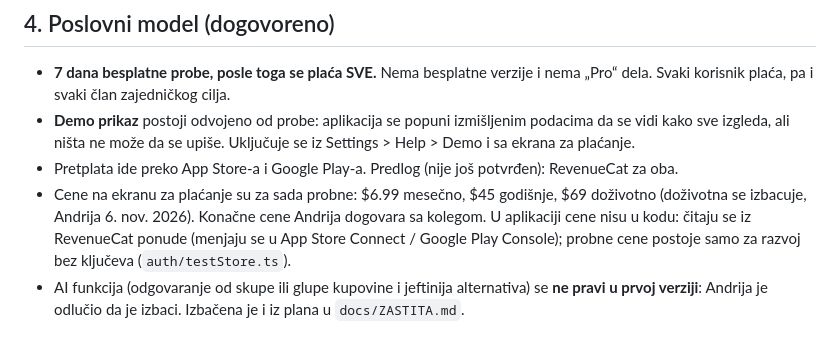
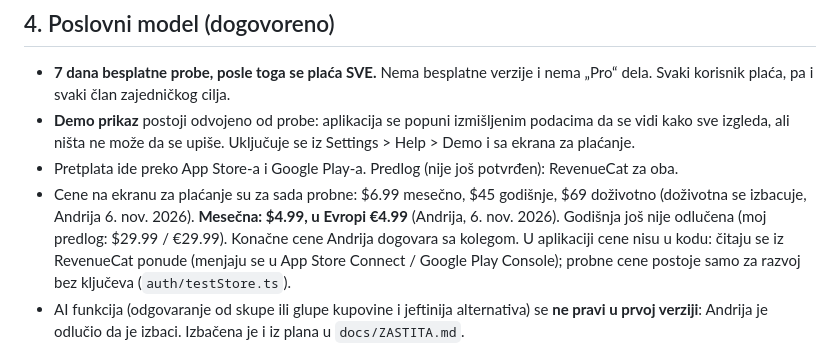
Before and after one commit to divnicsergej4/lock-in, a Markdown page: docs/PROJEKAT.md, the part around the change. Rendered like a GitHub page.

```diff
--- a/docs/PROJEKAT.md
+++ b/docs/PROJEKAT.md
@@ -59,7 +59,8 @@ odmah znala šta je dogovoreno. Kad se nešto novo dogovori, dopiši ga ovde.
   ali ništa ne može da se upiše. Uključuje se iz Settings > Help > Demo i sa ekrana za plaćanje.
 - Pretplata ide preko App Store-a i Google Play-a. Predlog (nije još potvrđen): RevenueCat za oba.
 - Cene na ekranu za plaćanje su za sada probne: $6.99 mesečno, $45 godišnje, $69 doživotno (doživotna se
-  izbacuje, Andrija 6. nov. 2026). Konačne cene
+  izbacuje, Andrija 6. nov. 2026). **Mesečna: $4.99, u Evropi €4.99** (Andrija, 6. nov. 2026). Godišnja još nije
+  odlučena (moj predlog: $29.99 / €29.99). Konačne cene
   Andrija dogovara sa kolegom. U aplikaciji cene nisu u kodu: čitaju se iz RevenueCat ponude (menjaju se u
   App Store Connect / Google Play Console); probne cene postoje samo za razvoj bez ključeva (`auth/testStore.ts`).
 - AI funkcija (odgovaranje od skupe ili glupe kupovine i jeftinija alternativa) se **ne pravi u prvoj verziji**:
```
Also changed, not shown: docs/GOOGLE-PLAY.md (+2 -2 lines).
